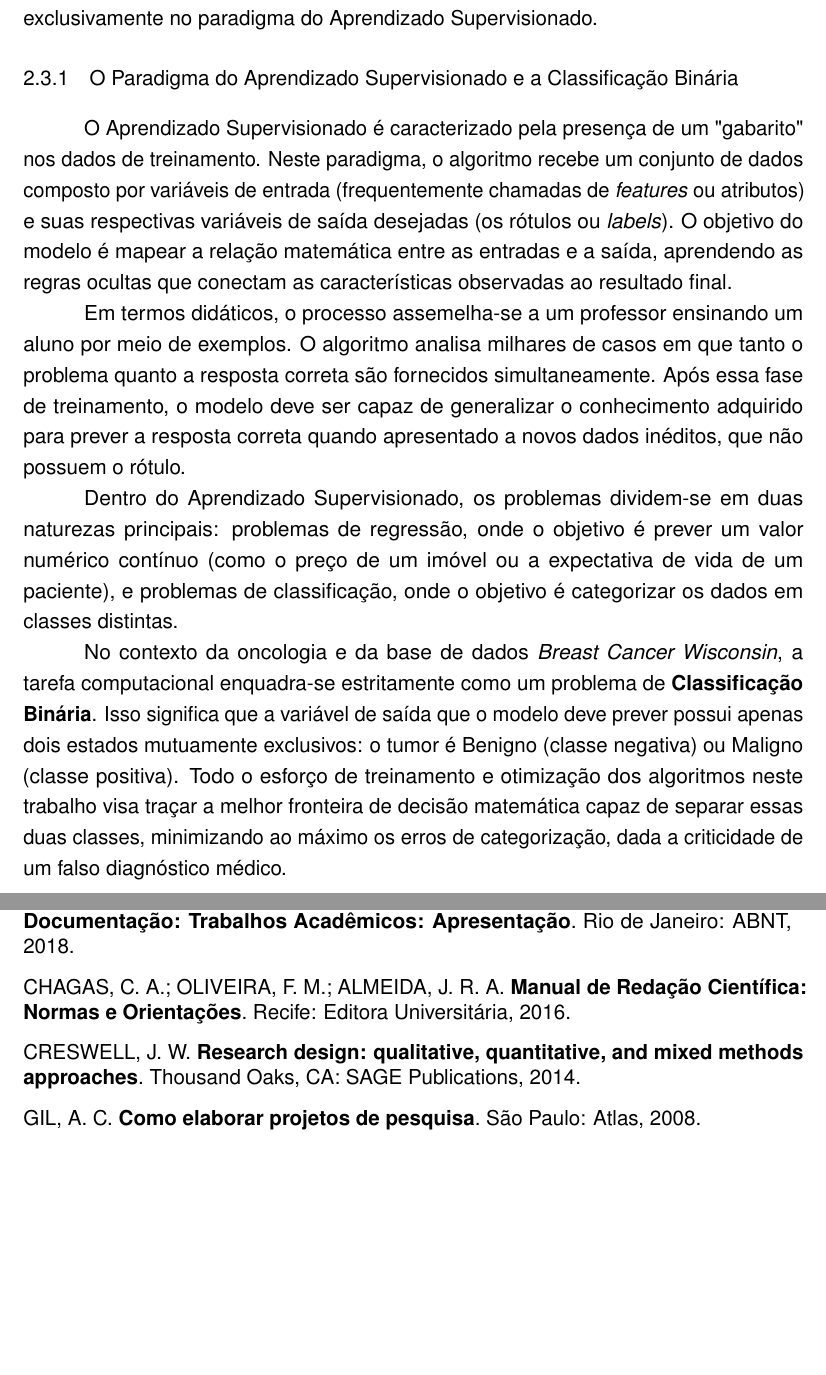
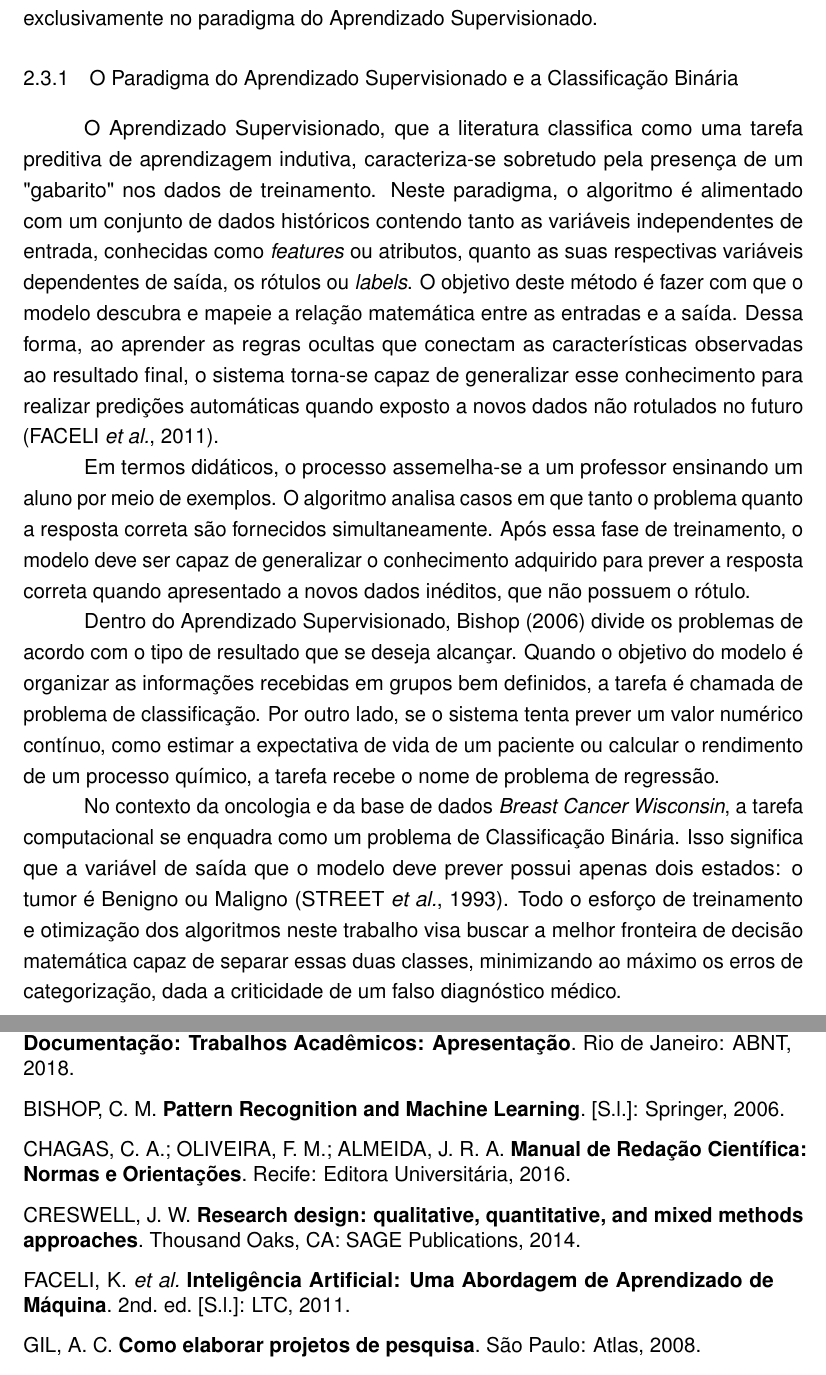
Before and after one commit to Gabas/TCC, a LaTeX thesis (trabalho.tex, which reads referencias.bib): two parts of pages 11 and 35 of 38 before the commit and two parts of pages 11 and 36 of 39 after it, joined at a grey line, cut so that both start at the same text, the shorter picture padded with empty space. Compiled offline with pdfLaTeX.

Commit message:
2.3.1 parcialmente finalizado

```diff
--- a/referencias.bib
+++ b/referencias.bib
@@ -162,6 +162,21 @@
   title = {Machine Learning},
   publisher = {McGraw-Hill},
   year = {1997}
+}
+
+@book{Faceli2011,
+  author = {Faceli, Katti and Lorena, Ana Carolina and Gama, Jo{\~a}o and Carvalho, Andr{\'e} C. P. de L. F. de},
+  title = {Intelig{\^e}ncia Artificial: Uma Abordagem de Aprendizado de M{\'a}quina},
+  publisher = {LTC},
+  year = {2011},
+  edition = {2nd}
+}
+
+@book{Bishop2006,
+  author = {Bishop, Christopher M.},
+  title = {Pattern Recognition and Machine Learning},
+  publisher = {Springer},
+  year = {2006}
 }
 
 
--- a/trabalho.tex
+++ b/trabalho.tex
@@ -215,13 +215,13 @@ O desenvolvimento de um modelo de IA não segue uma receita universal, a abordag
 
 \subsection{O Paradigma do Aprendizado Supervisionado e a Classificação Binária}
 
-O Aprendizado Supervisionado é caracterizado pela presença de um "gabarito"\ nos dados de treinamento. Neste paradigma, o algoritmo recebe um conjunto de dados composto por variáveis de entrada (frequentemente chamadas de \textit{features} ou atributos) e suas respectivas variáveis de saída desejadas (os rótulos ou \textit{labels}). O objetivo do modelo é mapear a relação matemática entre as entradas e a saída, aprendendo as regras ocultas que conectam as características observadas ao resultado final.
+O Aprendizado Supervisionado, que a literatura classifica como uma tarefa preditiva de aprendizagem indutiva, caracteriza-se sobretudo pela presença de um "gabarito"\ nos dados de treinamento. Neste paradigma, o algoritmo é alimentado com um conjunto de dados históricos contendo tanto as variáveis independentes de entrada, conhecidas como \textit{features} ou atributos, quanto as suas respectivas variáveis dependentes de saída, os rótulos ou \textit{labels}. O objetivo deste método é fazer com que o modelo descubra e mapeie a relação matemática entre as entradas e a saída. Dessa forma, ao aprender as regras ocultas que conectam as características observadas ao resultado final, o sistema torna-se capaz de generalizar esse conhecimento para realizar predições automáticas quando exposto a novos dados não rotulados no futuro \cite{Faceli2011}.
 
-Em termos didáticos, o processo assemelha-se a um professor ensinando um aluno por meio de exemplos. O algoritmo analisa milhares de casos em que tanto o problema quanto a resposta correta são fornecidos simultaneamente. Após essa fase de treinamento, o modelo deve ser capaz de generalizar o conhecimento adquirido para prever a resposta correta quando apresentado a novos dados inéditos, que não possuem o rótulo.
+Em termos didáticos, o processo assemelha-se a um professor ensinando um aluno por meio de exemplos. O algoritmo analisa casos em que tanto o problema quanto a resposta correta são fornecidos simultaneamente. Após essa fase de treinamento, o modelo deve ser capaz de generalizar o conhecimento adquirido para prever a resposta correta quando apresentado a novos dados inéditos, que não possuem o rótulo.
 
-Dentro do Aprendizado Supervisionado, os problemas dividem-se em duas naturezas principais: problemas de regressão, onde o objetivo é prever um valor numérico contínuo (como o preço de um imóvel ou a expectativa de vida de um paciente), e problemas de classificação, onde o objetivo é categorizar os dados em classes distintas.
+Dentro do Aprendizado Supervisionado, \citeonline{Bishop2006} divide os problemas de acordo com o tipo de resultado que se deseja alcançar. Quando o objetivo do modelo é organizar as informações recebidas em grupos bem definidos, a tarefa é chamada de problema de classificação. Por outro lado, se o sistema tenta prever um valor numérico contínuo, como estimar a expectativa de vida de um paciente ou calcular o rendimento de um processo químico, a tarefa recebe o nome de problema de regressão.
 
-No contexto da oncologia e da base de dados \textit{Breast Cancer Wisconsin}, a tarefa computacional enquadra-se estritamente como um problema de \textbf{Classificação Binária}. Isso significa que a variável de saída que o modelo deve prever possui apenas dois estados mutuamente exclusivos: o tumor é Benigno (classe negativa) ou Maligno (classe positiva). Todo o esforço de treinamento e otimização dos algoritmos neste trabalho visa traçar a melhor fronteira de decisão matemática capaz de separar essas duas classes, minimizando ao máximo os erros de categorização, dada a criticidade de um falso diagnóstico médico.
+No contexto da oncologia e da base de dados \textit{Breast Cancer Wisconsin}, a tarefa computacional se enquadra como um problema de Classificação Binária. Isso significa que a variável de saída que o modelo deve prever possui apenas dois estados: o tumor é Benigno ou Maligno \cite{Street1993}. Todo o esforço de treinamento e otimização dos algoritmos neste trabalho visa buscar a melhor fronteira de decisão matemática capaz de separar essas duas classes, minimizando ao máximo os erros de categorização, dada a criticidade de um falso diagnóstico médico.
 
 \subsection{O Dilema da Generalização e o Ciclo de Vida}
 (Aqui entra a dor de cabeça do Overfitting, o Viés/Variância e por que precisamos separar os dados em Treino e Teste).
```
Also changed, not shown: trabalho.bbl, trabalho.pdf, trabalho.tex (4 more changed lines), 6 other files.
